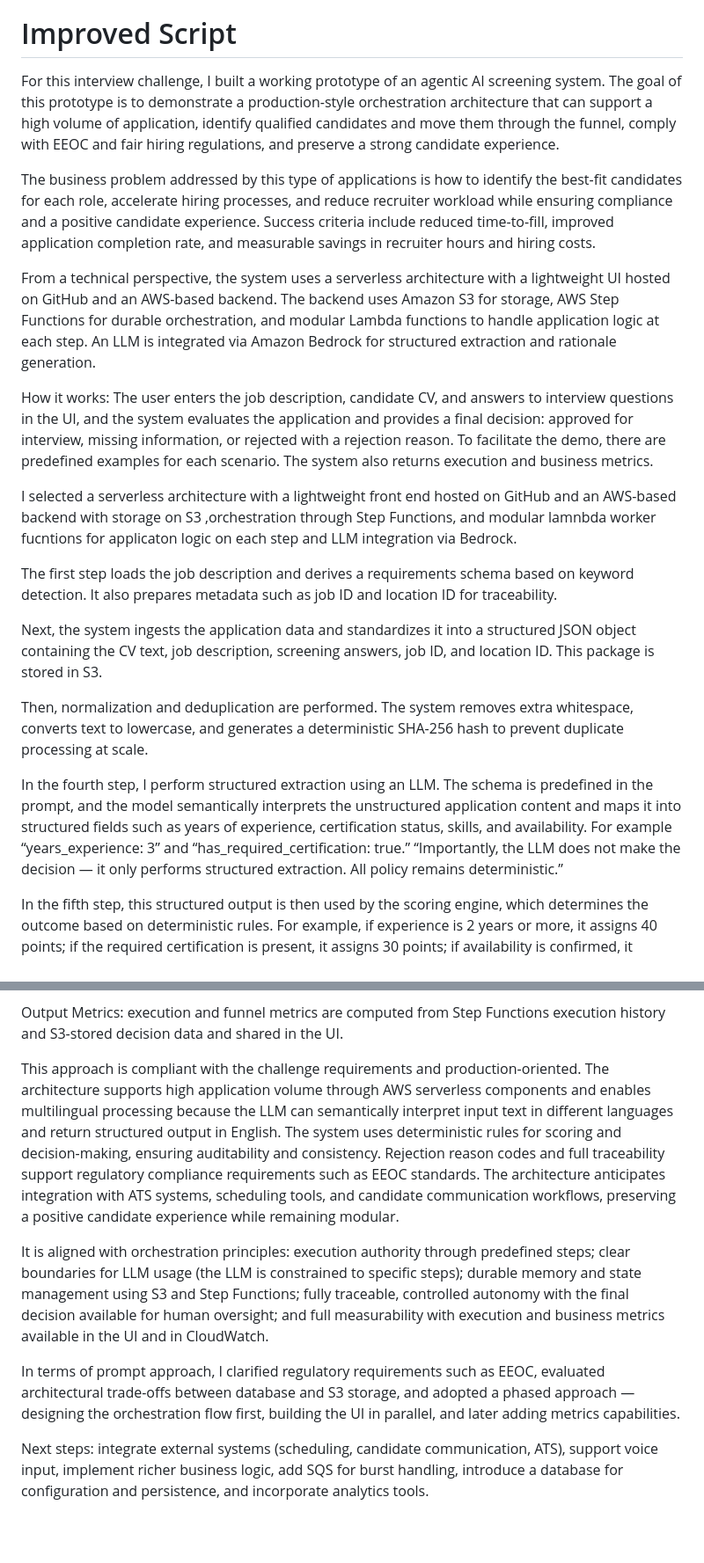
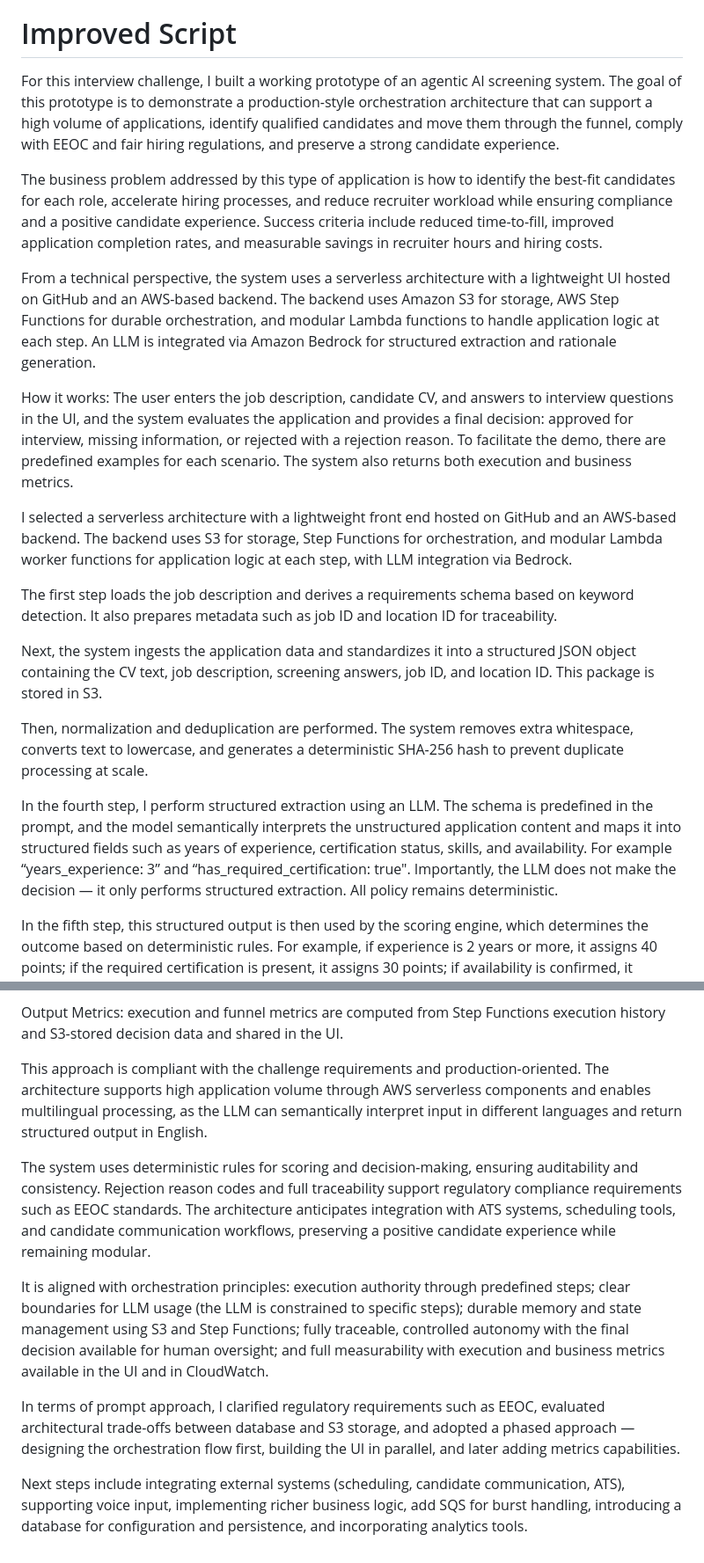
Before and after one commit to JuliaBaucher/AgenticScreeningDemo, a Markdown page: README.md, 2 parts joined by grey strips. Shown at 88% size. Drawn GitHub-style; blank space fills up the shorter version.

```diff
--- a/README.md
+++ b/README.md
@@ -584,16 +584,16 @@ Next steps: integrate external systems (scheduling, candidate communication, ATS
 
 # Improved Script
 
-For this interview challenge, I built a working prototype of an agentic AI screening system. The goal of this prototype is to demonstrate a production-style orchestration architecture that can support a high volume of application, identify qualified candidates and move them through the funnel, comply with EEOC and fair hiring regulations, and preserve a strong candidate experience.
+For this interview challenge, I built a working prototype of an agentic AI screening system. The goal of this prototype is to demonstrate a production-style orchestration architecture that can support a high volume of applications, identify qualified candidates and move them through the funnel, comply with EEOC and fair hiring regulations, and preserve a strong candidate experience.
 
-The business problem addressed by this type of applications is how to identify the best-fit candidates for each role, accelerate hiring processes, and  reduce recruiter workload while ensuring compliance and a positive candidate experience. Success criteria include reduced time-to-fill, improved application completion rate, and measurable savings in recruiter hours and hiring costs.
+The business problem addressed by this type of application is how to identify the best-fit candidates for each role, accelerate hiring processes, and  reduce recruiter workload while ensuring compliance and a positive candidate experience. Success criteria include reduced time-to-fill, improved application completion rates, and measurable savings in recruiter hours and hiring costs.
 
 From a technical perspective, the system uses a serverless architecture with a lightweight UI hosted on GitHub and an AWS-based backend. The backend uses Amazon S3 for storage, AWS Step Functions for durable orchestration, and modular Lambda functions to handle application logic at each step. An LLM is integrated via Amazon Bedrock for structured extraction and rationale generation.
 
 How it works:
-The user enters the job description, candidate CV, and answers to interview questions in the UI, and the system evaluates the application and provides a final decision: approved for interview, missing information, or rejected with a rejection reason. To facilitate the demo, there are predefined examples for each scenario. The system also returns execution and business metrics.
+The user enters the job description, candidate CV, and answers to interview questions in the UI, and the system evaluates the application and provides a final decision: approved for interview, missing information, or rejected with a rejection reason. To facilitate the demo, there are predefined examples for each scenario. The system also returns both execution and business metrics.
 
-I selected a serverless architecture with a lightweight front end hosted on GitHub and an AWS-based backend with storage on S3 ,orchestration through Step Functions, and modular lamnbda worker fucntions for applicaton logic on each step and LLM integration via Bedrock.
+I selected a serverless architecture with a lightweight front end hosted on GitHub and an AWS-based backend.  The backend uses S3 for storage, Step Functions for orchestration, and modular Lambda worker functions for application logic at each step, with LLM integration via Bedrock.
 
 The first step loads the job description and derives a requirements schema based on keyword detection. It also prepares metadata such as job ID and location ID for traceability.
 
@@ -601,7 +601,7 @@ Next, the system ingests the application data and standardizes it into a structu
 
 Then, normalization and deduplication are performed. The system removes extra whitespace, converts text to lowercase, and generates a deterministic SHA-256 hash to prevent duplicate processing at scale.
 
-In the fourth step, I perform structured extraction using an LLM. The schema is predefined in the prompt, and the model semantically interprets the unstructured application content and maps it into structured fields such as years of experience, certification status, skills, and availability. For example “years_experience: 3” and “has_required_certification: true.” “Importantly, the LLM does not make the decision — it only performs structured extraction. All policy remains deterministic.”
+In the fourth step, I perform structured extraction using an LLM. The schema is predefined in the prompt, and the model semantically interprets the unstructured application content and maps it into structured fields such as years of experience, certification status, skills, and availability. For example “years_experience: 3” and “has_required_certification: true". Importantly, the LLM does not make the decision — it only performs structured extraction. All policy remains deterministic.
 
 In the fifth step, this structured output is then used by the scoring engine, which determines the outcome based on deterministic rules. For example, if experience is 2 years or more, it assigns 40 points; if the required certification is present, it assigns 30 points; if availability is confirmed, it assigns 20 points; and if confidence is above 70, it assigns 10 bonus points.
 
@@ -615,10 +615,12 @@ Write Back to S3: all results — including decision, score, explanation, reject
 Output Metrics: execution and funnel metrics are computed from Step Functions execution history and S3-stored decision data and shared in the UI.
 
 
-This approach is compliant with the challenge requirements and production-oriented. The architecture supports high application volume through AWS serverless components and enables multilingual processing because the LLM can semantically interpret input text in different languages and return structured output in English. The system uses deterministic rules for scoring and decision-making, ensuring auditability and consistency. Rejection reason codes and full traceability support regulatory compliance requirements such as EEOC standards. The architecture anticipates integration with ATS systems, scheduling tools, and candidate communication workflows, preserving a positive candidate experience while remaining modular.
+This approach is compliant with the challenge requirements and production-oriented. The architecture supports high application volume through AWS serverless components and enables multilingual processing, as the LLM can semantically interpret input in different languages and return structured output in English.
+
+The system uses deterministic rules for scoring and decision-making, ensuring auditability and consistency. Rejection reason codes and full traceability support regulatory compliance requirements such as EEOC standards. The architecture anticipates integration with ATS systems, scheduling tools, and candidate communication workflows, preserving a positive candidate experience while remaining modular.
 
 It is aligned with orchestration principles: execution authority through predefined steps; clear boundaries for LLM usage (the LLM is constrained to specific steps); durable memory and state management using S3 and Step Functions; fully traceable, controlled autonomy with the final decision available for human oversight; and full measurability with execution and business metrics available in the UI and in CloudWatch.
 
 In terms of prompt approach, I clarified regulatory requirements such as EEOC, evaluated architectural trade-offs between database and S3 storage, and adopted a phased approach — designing the orchestration flow first, building the UI in parallel, and later adding metrics capabilities.
 
-Next steps: integrate external systems (scheduling, candidate communication, ATS), support voice input, implement richer business logic, add SQS for burst handling, introduce a database for configuration and persistence, and incorporate analytics tools.
+Next steps include integrating external systems (scheduling, candidate communication, ATS), supporting voice input, implementing richer business logic, add SQS for burst handling, introducing a database for configuration and persistence, and incorporating analytics tools.
```
